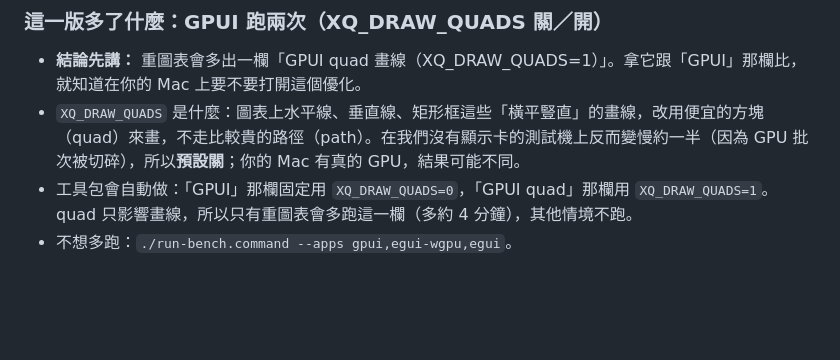
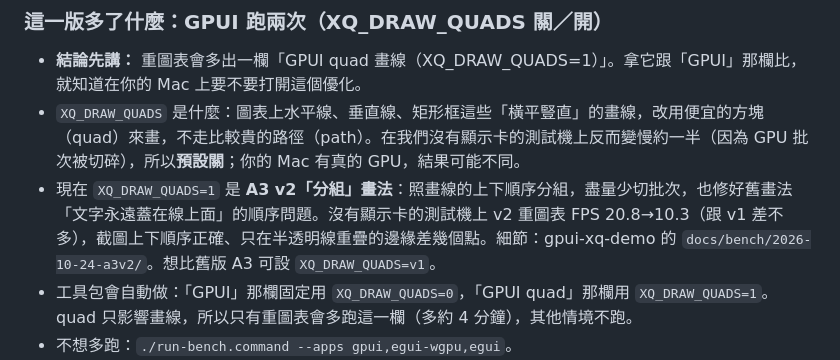
Before and after one commit to tina-moneydj/gpui-xq-demo, a Markdown page: bench/mac/README.md, the part around the change. GitHub-like rendering; blank space fills up the shorter version.

Commit message:
壓測包 README：gpui-quads（XQ_DRAW_QUADS=1）現在是 A3 v2 分組畫法；附這台結果與 v1 對照方式

```diff
--- a/bench/mac/README.md
+++ b/bench/mac/README.md
@@ -35,6 +35,7 @@ wry 已經淘汰，不在這次的比較裡。
 
 - **結論先講：** 重圖表會多出一欄「GPUI quad 畫線（XQ_DRAW_QUADS=1）」。拿它跟「GPUI」那欄比，就知道在你的 Mac 上要不要打開這個優化。
 - `XQ_DRAW_QUADS` 是什麼：圖表上水平線、垂直線、矩形框這些「橫平豎直」的畫線，改用便宜的方塊（quad）來畫，不走比較貴的路徑（path）。在我們沒有顯示卡的測試機上反而變慢約一半（因為 GPU 批次被切碎），所以**預設關**；你的 Mac 有真的 GPU，結果可能不同。
+- 現在 `XQ_DRAW_QUADS=1` 是 **A3 v2「分組」畫法**：照畫線的上下順序分組，盡量少切批次，也修好舊畫法「文字永遠蓋在線上面」的順序問題。沒有顯示卡的測試機上 v2 重圖表 FPS 20.8→10.3（跟 v1 差不多），截圖上下順序正確、只在半透明線重疊的邊緣差幾個點。細節：gpui-xq-demo 的 `docs/bench/2026-10-24-a3v2/`。想比舊版 A3 可設 `XQ_DRAW_QUADS=v1`。
 - 工具包會自動做：「GPUI」那欄固定用 `XQ_DRAW_QUADS=0`，「GPUI quad」那欄用 `XQ_DRAW_QUADS=1`。quad 只影響畫線，所以只有重圖表會多跑這一欄（多約 4 分鐘），其他情境不跑。
 - 不想多跑：`./run-bench.command --apps gpui,egui-wgpu,egui`。
 - 自己開 GPUI 看效果：`XQ_DRAW_QUADS=1 ./bin/gpui-xq-demo`（關掉就是不設或設 0）。
```
